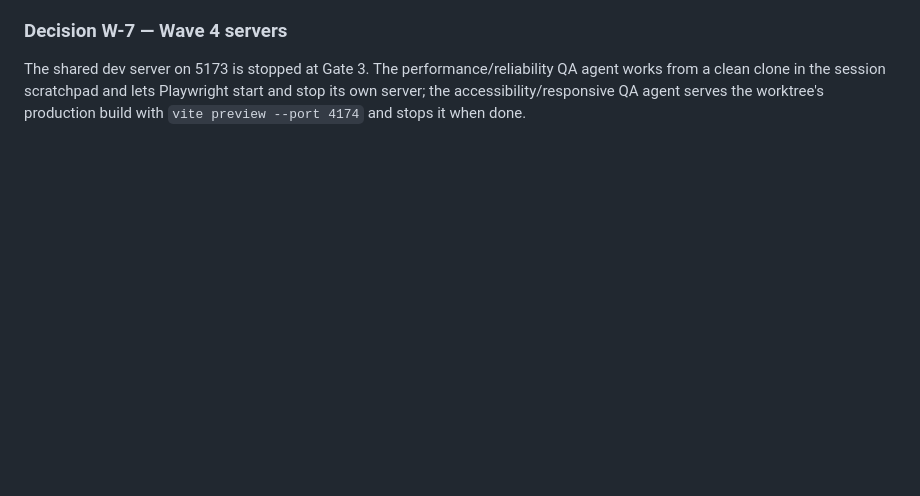
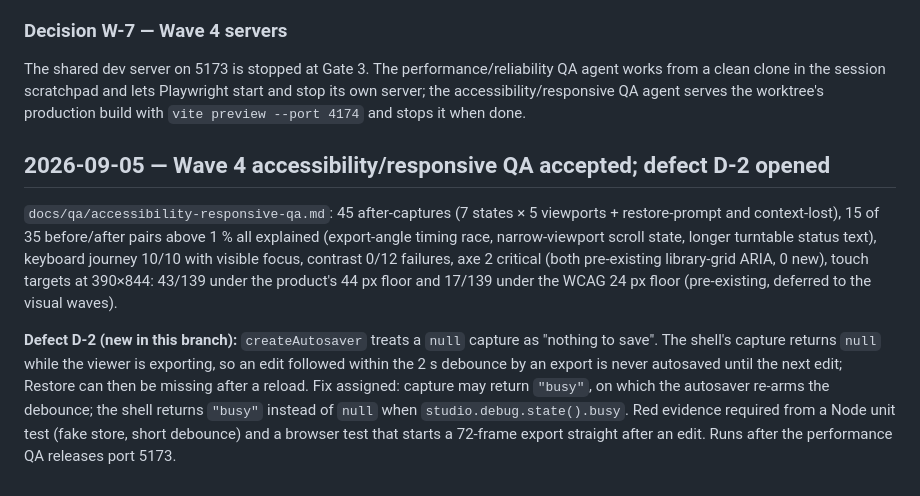
Before and after one commit to muhammadakramarup-spec/studio-web, a Markdown page: status/warden-log.md, the part around the change. Drawn GitHub-style; blank space fills up the shorter version.

Commit message:
docs(status): record accessibility QA acceptance and defect D-2
Co-Authored-By: Claude Fable 5.1 <noreply@anthropic.com>

```diff
--- a/status/warden-log.md
+++ b/status/warden-log.md
@@ -158,3 +158,20 @@ The shared dev server on 5173 is stopped at Gate 3. The performance/reliability
 from a clean clone in the session scratchpad and lets Playwright start and stop its own server;
 the accessibility/responsive QA agent serves the worktree's production build with
 `vite preview --port 4174` and stops it when done.
+
+## 2026-09-05 — Wave 4 accessibility/responsive QA accepted; defect D-2 opened
+
+`docs/qa/accessibility-responsive-qa.md`: 45 after-captures (7 states × 5 viewports + restore-prompt
+and context-lost), 15 of 35 before/after pairs above 1 % all explained (export-angle timing race,
+narrow-viewport scroll state, longer turntable status text), keyboard journey 10/10 with visible
+focus, contrast 0/12 failures, axe 2 critical (both pre-existing library-grid ARIA, 0 new), touch
+targets at 390×844: 43/139 under the product's 44 px floor and 17/139 under the WCAG 24 px floor
+(pre-existing, deferred to the visual waves).
+
+**Defect D-2 (new in this branch):** `createAutosaver` treats a `null` capture as "nothing to
+save". The shell's capture returns `null` while the viewer is exporting, so an edit followed
+within the 2 s debounce by an export is never autosaved until the next edit; Restore can then be
+missing after a reload. Fix assigned: capture may return `"busy"`, on which the autosaver re-arms
+the debounce; the shell returns `"busy"` instead of `null` when `studio.debug.state().busy`.
+Red evidence required from a Node unit test (fake store, short debounce) and a browser test that
+starts a 72-frame export straight after an edit. Runs after the performance QA releases port 5173.
```
